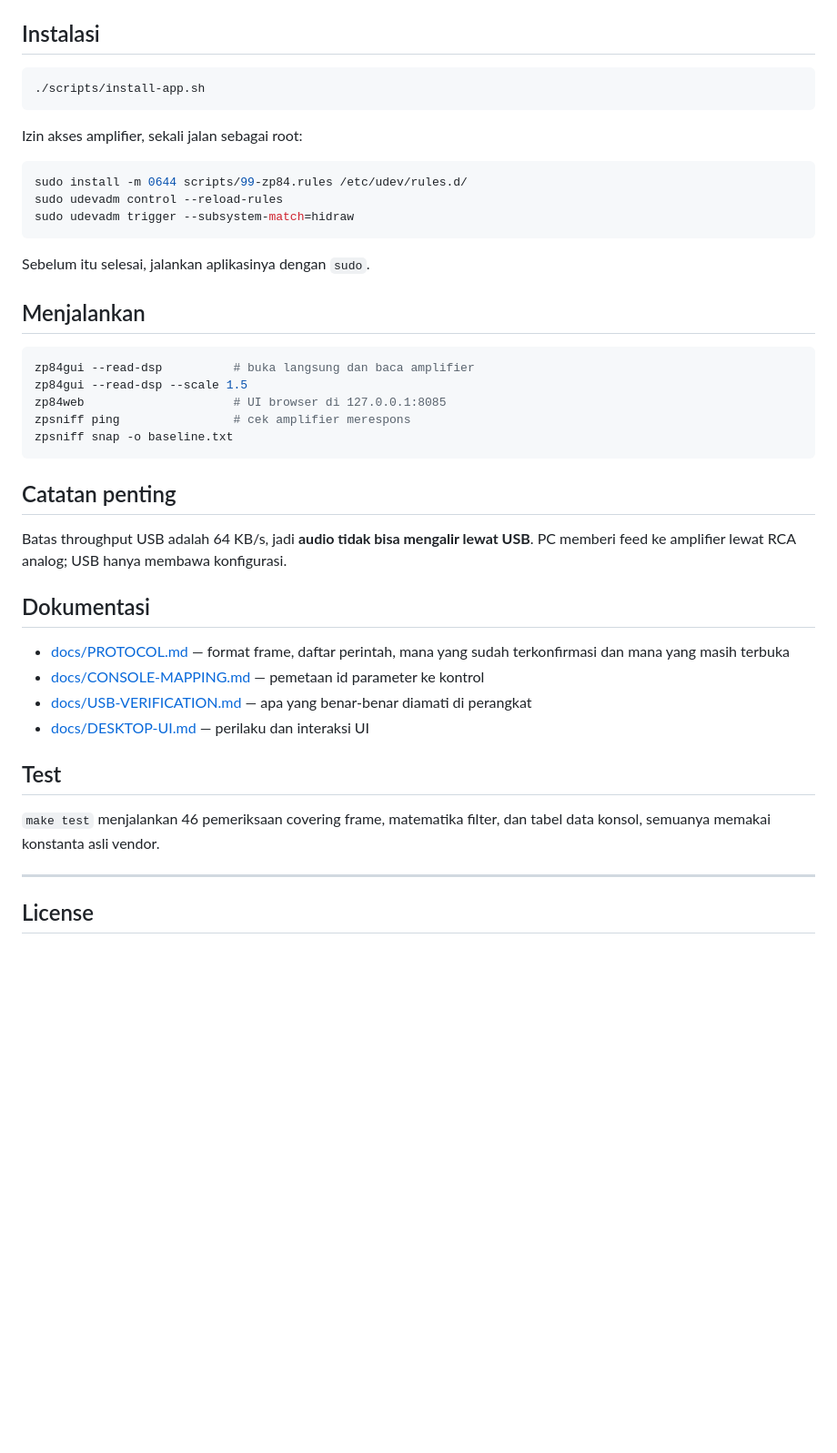
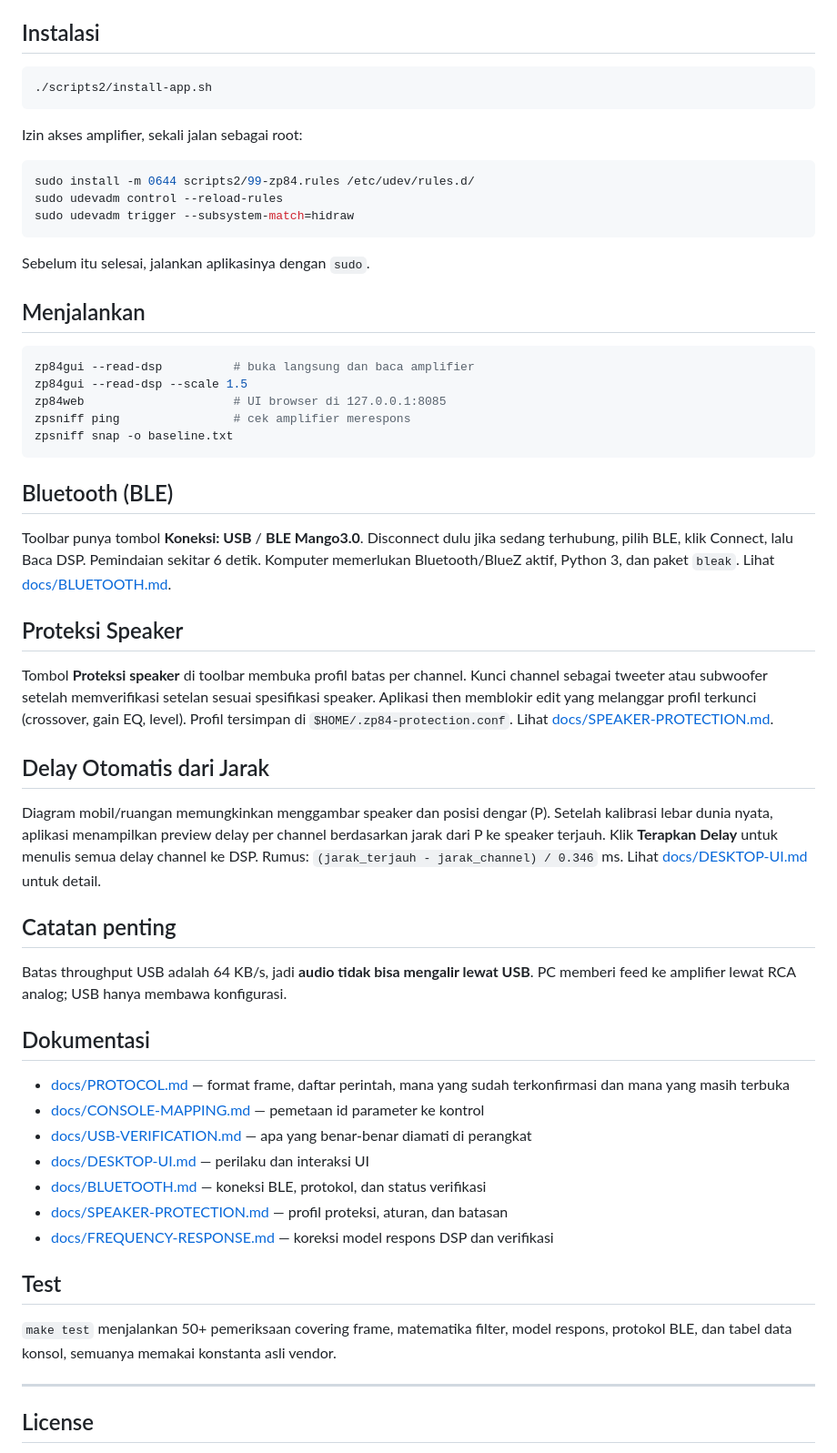
Before and after one commit to jorembet/zp84ampbl, a Markdown page: README.md, the part around one of its changes. Shown at 91% size. Rendered like a GitHub page; blank space fills up the shorter version.

````diff
--- a/README.md
+++ b/README.md
@@ -172,13 +225,13 @@ manifest [`SHA256SUMS`](release/SHA256SUMS).
 ## Instalasi
 
 ```sh
-./scripts/install-app.sh
+./scripts2/install-app.sh
 ```
 
 Izin akses amplifier, sekali jalan sebagai root:
 
 ```sh
-sudo install -m 0644 scripts/99-zp84.rules /etc/udev/rules.d/
+sudo install -m 0644 scripts2/99-zp84.rules /etc/udev/rules.d/
 sudo udevadm control --reload-rules
 sudo udevadm trigger --subsystem-match=hidraw
 ```
@@ -195,6 +248,31 @@ zpsniff ping                # cek amplifier merespons
 zpsniff snap -o baseline.txt
 ```
 
+## Bluetooth (BLE)
+
+Toolbar punya tombol **Koneksi: USB** / **BLE Mango3.0**. Disconnect dulu
+jika sedang terhubung, pilih BLE, klik Connect, lalu Baca DSP. Pemindaian
+sekitar 6 detik. Komputer memerlukan Bluetooth/BlueZ aktif, Python 3, dan
+paket `bleak`. Lihat [docs/BLUETOOTH.md](docs/BLUETOOTH.md).
+
+## Proteksi Speaker
+
+Tombol **Proteksi speaker** di toolbar membuka profil batas per channel.
+Kunci channel sebagai tweeter atau subwoofer setelah memverifikasi setelan
+sesuai spesifikasi speaker. Aplikasi then memblokir edit yang melanggar
+profil terkunci (crossover, gain EQ, level). Profil tersimpan di
+`$HOME/.zp84-protection.conf`. Lihat
+[docs/SPEAKER-PROTECTION.md](docs/SPEAKER-PROTECTION.md).
+
+## Delay Otomatis dari Jarak
+
+Diagram mobil/ruangan memungkinkan menggambar speaker dan posisi dengar (P).
+Setelah kalibrasi lebar dunia nyata, aplikasi menampilkan preview delay
+per channel berdasarkan jarak dari P ke speaker terjauh. Klik
+**Terapkan Delay** untuk menulis semua delay channel ke DSP. Rumus:
+`(jarak_terjauh - jarak_channel) / 0.346` ms. Lihat
+[docs/DESKTOP-UI.md](docs/DESKTOP-UI.md) untuk detail.
+
 ## Catatan penting
 
 Batas throughput USB adalah 64 KB/s, jadi **audio tidak bisa mengalir lewat
@@ -210,11 +288,18 @@ konfigurasi.
 - [docs/USB-VERIFICATION.md](docs/USB-VERIFICATION.md) — apa yang benar-benar
   diamati di perangkat
 - [docs/DESKTOP-UI.md](docs/DESKTOP-UI.md) — perilaku dan interaksi UI
+- [docs/BLUETOOTH.md](docs/BLUETOOTH.md) — koneksi BLE, protokol, dan
+  status verifikasi
+- [docs/SPEAKER-PROTECTION.md](docs/SPEAKER-PROTECTION.md) — profil proteksi,
+  aturan, dan batasan
+- [docs/FREQUENCY-RESPONSE.md](docs/FREQUENCY-RESPONSE.md) — koreksi model
+  respons DSP dan verifikasi
 
 ## Test
 
-`make test` menjalankan 46 pemeriksaan covering frame, matematika filter,
-dan tabel data konsol, semuanya memakai konstanta asli vendor.
+`make test` menjalankan 50+ pemeriksaan covering frame, matematika filter,
+model respons, protokol BLE, dan tabel data konsol, semuanya memakai
+konstanta asli vendor.
 
 ---
 
````
Also changed, not shown: other parts of README.md (+67 -14 lines).
